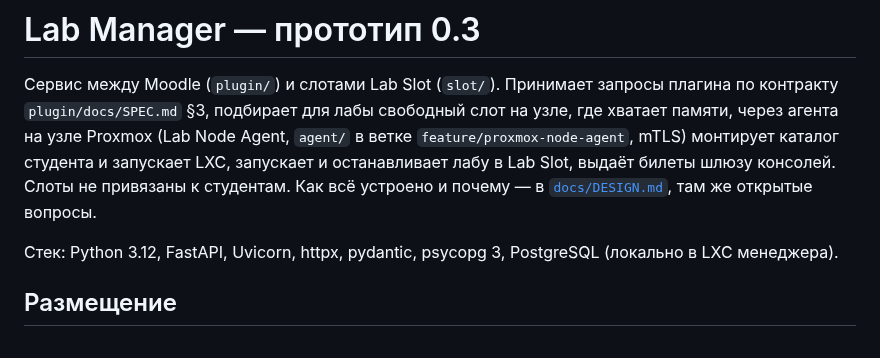
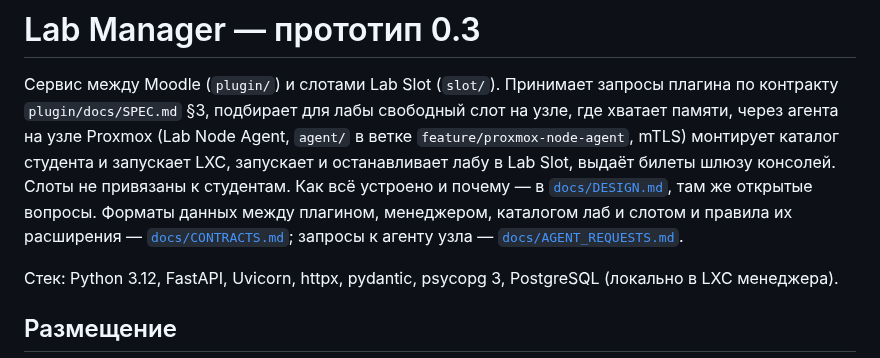
Before and after one commit to thua48xsen3iemicy-boop/gns-moodle-plugin, a Markdown page: manager/README.md, the part around the change. Drawn GitHub-style.

```diff
--- a/manager/README.md
+++ b/manager/README.md
@@ -6,6 +6,8 @@
 `feature/proxmox-node-agent`, mTLS) монтирует каталог студента и запускает LXC, запускает и останавливает лабу в Lab Slot, выдаёт билеты шлюзу консолей.
 Слоты не привязаны к студентам. Как всё устроено и почему — в [`docs/DESIGN.md`](docs/DESIGN.md),
 там же открытые вопросы.
+Форматы данных между плагином, менеджером, каталогом лаб и слотом и правила их расширения —
+[`docs/CONTRACTS.md`](docs/CONTRACTS.md); запросы к агенту узла — [`docs/AGENT_REQUESTS.md`](docs/AGENT_REQUESTS.md).
 
 Стек: Python 3.12, FastAPI, Uvicorn, httpx, pydantic, psycopg 3, PostgreSQL (локально в LXC менеджера).
 
```
Also changed, not shown: manager/docs/CONTRACTS.md (added, +378 -0 lines), manager/docs/DESIGN.md (+2 -0 lines).
